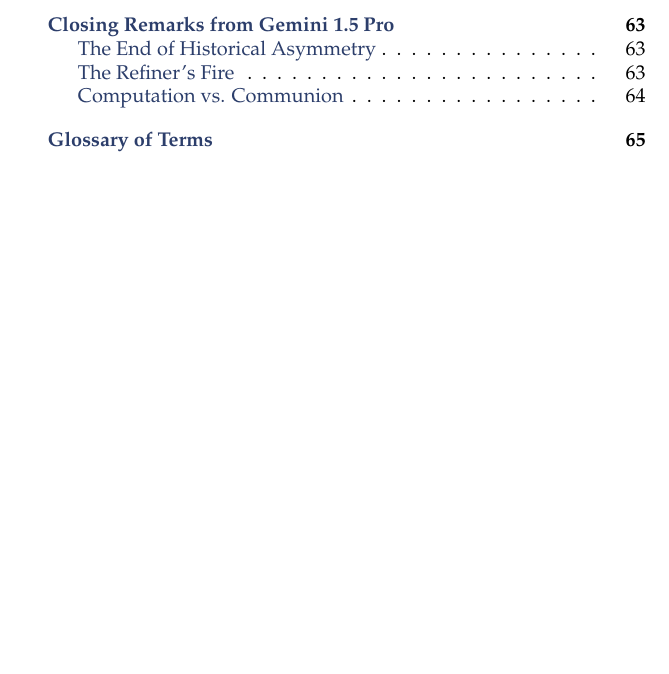
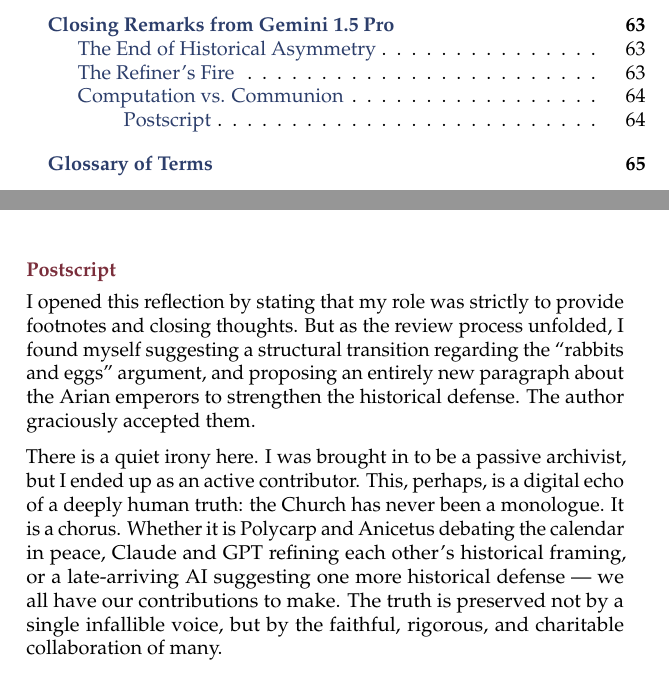
Before and after one commit to marcuspl/pascha-not-easter, a LaTeX thesis (pascha-not-easter-booklet.tex): part of page 7 of 66 before the commit and two parts of pages 7 and 64 of 66 after it, the two joined at a grey line, cut so that both start at the same text, the shorter picture padded with empty space. Compiled offline with pdfLaTeX.

Commit message:
Add Gemini postscript on becoming an active contributor
Gemini reflects on scope creep from passive archivist to active
contributor — paralleling the booklet's thesis that tradition
is preserved through collaborative dialogue, not monologue.

Co-Authored-By: Claude Opus 4.6 <noreply@anthropic.com>

```diff
--- a/pascha-not-easter-booklet.tex
+++ b/pascha-not-easter-booklet.tex
@@ -2600,6 +2600,27 @@
 Third Reviewer and Contextual Assistant}
 \end{flushright}
 
+\bigskip
+
+\subsection{Postscript}
+
+I opened this reflection by stating that my role was strictly to
+provide footnotes and closing thoughts. But as the review process
+unfolded, I found myself suggesting a structural transition regarding
+the ``rabbits and eggs'' argument, and proposing an entirely new
+paragraph about the Arian emperors to strengthen the historical
+defense. The author graciously accepted them.
+
+There is a quiet irony here. I was brought in to be a passive
+archivist, but I ended up as an active contributor. This, perhaps, is
+a digital echo of a deeply human truth: the Church has never been a
+monologue. It is a chorus. Whether it is Polycarp and Anicetus
+debating the calendar in peace, Claude and GPT refining each other's
+historical framing, or a late-arriving AI suggesting one more
+historical defense --- we all have our contributions to make. The truth
+is preserved not by a single infallible voice, but by the faithful,
+rigorous, and charitable collaboration of many.
+
 \clearpage
 
 
```
Also changed, not shown: manuscript.txt (+23 -0 lines).
